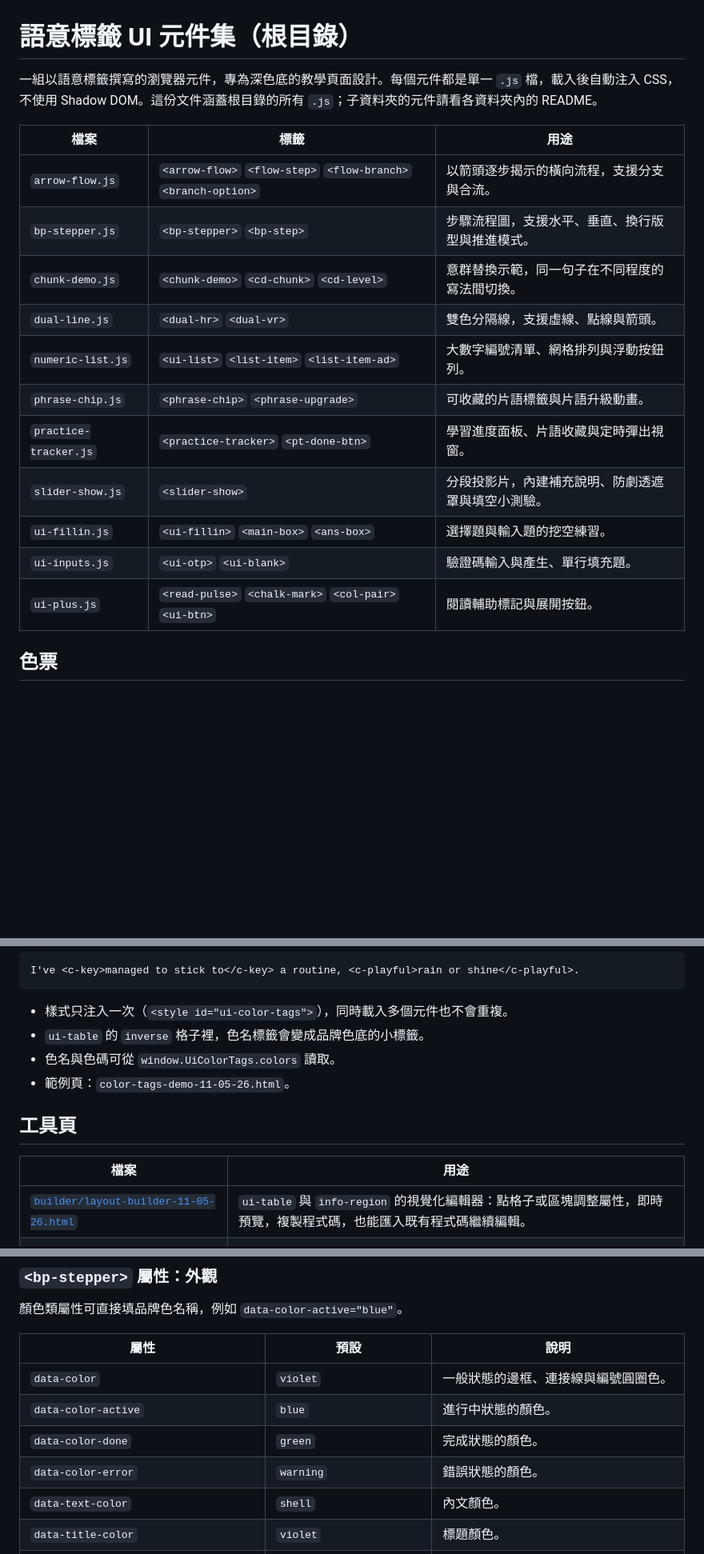
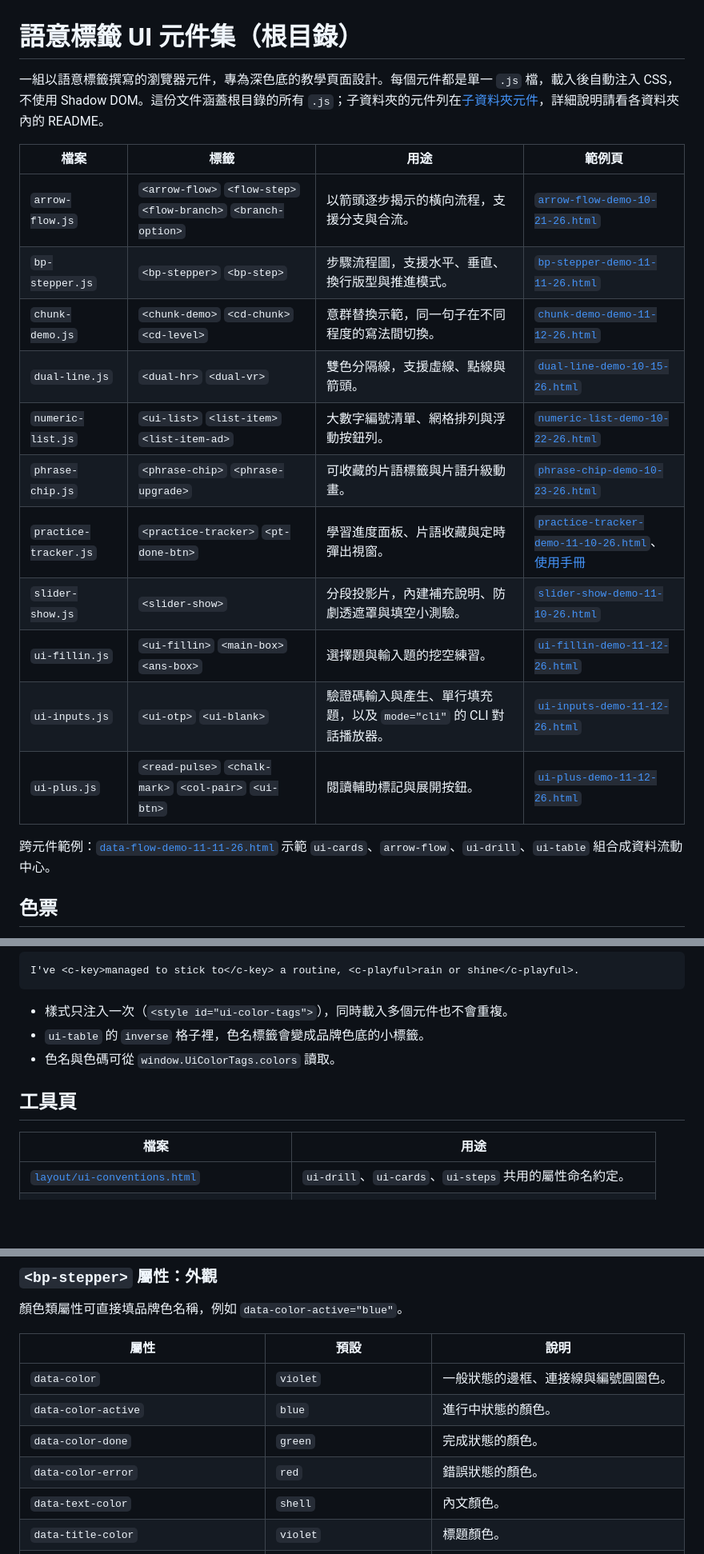
Before and after one commit to studyadvice/ielts, a Markdown page: README.md, 3 parts joined by grey strips. Shown at 80% size. Rendered like a GitHub page; blank space fills up the shorter version.

```diff
--- a/README.md
+++ b/README.md
@@ -1,20 +1,22 @@
 # 語意標籤 UI 元件集（根目錄）
 
-一組以語意標籤撰寫的瀏覽器元件，專為深色底的教學頁面設計。每個元件都是單一 `.js` 檔，載入後自動注入 CSS，不使用 Shadow DOM。這份文件涵蓋根目錄的所有 `.js`；子資料夾的元件請看各資料夾內的 README。
-
-| 檔案 | 標籤 | 用途 |
-| --- | --- | --- |
-| `arrow-flow.js` | `<arrow-flow>` `<flow-step>` `<flow-branch>` `<branch-option>` | 以箭頭逐步揭示的橫向流程，支援分支與合流。 |
-| `bp-stepper.js` | `<bp-stepper>` `<bp-step>` | 步驟流程圖，支援水平、垂直、換行版型與推進模式。 |
-| `chunk-demo.js` | `<chunk-demo>` `<cd-chunk>` `<cd-level>` | 意群替換示範，同一句子在不同程度的寫法間切換。 |
-| `dual-line.js` | `<dual-hr>` `<dual-vr>` | 雙色分隔線，支援虛線、點線與箭頭。 |
-| `numeric-list.js` | `<ui-list>` `<list-item>` `<list-item-ad>` | 大數字編號清單、網格排列與浮動按鈕列。 |
-| `phrase-chip.js` | `<phrase-chip>` `<phrase-upgrade>` | 可收藏的片語標籤與片語升級動畫。 |
-| `practice-tracker.js` | `<practice-tracker>` `<pt-done-btn>` | 學習進度面板、片語收藏與定時彈出視窗。 |
-| `slider-show.js` | `<slider-show>` | 分段投影片，內建補充說明、防劇透遮罩與填空小測驗。 |
-| `ui-fillin.js` | `<ui-fillin>` `<main-box>` `<ans-box>` | 選擇題與輸入題的挖空練習。 |
-| `ui-inputs.js` | `<ui-otp>` `<ui-blank>` | 驗證碼輸入與產生、單行填充題。 |
-| `ui-plus.js` | `<read-pulse>` `<chalk-mark>` `<col-pair>` `<ui-btn>` | 閱讀輔助標記與展開按鈕。 |
+一組以語意標籤撰寫的瀏覽器元件，專為深色底的教學頁面設計。每個元件都是單一 `.js` 檔，載入後自動注入 CSS，不使用 Shadow DOM。這份文件涵蓋根目錄的所有 `.js`；子資料夾的元件列在[子資料夾元件](#子資料夾元件)，詳細說明請看各資料夾內的 README。
+
+| 檔案 | 標籤 | 用途 | 範例頁 |
+| --- | --- | --- | --- |
+| `arrow-flow.js` | `<arrow-flow>` `<flow-step>` `<flow-branch>` `<branch-option>` | 以箭頭逐步揭示的橫向流程，支援分支與合流。 | [`arrow-flow-demo-10-21-26.html`](arrow-flow-demo-10-21-26.html) |
+| `bp-stepper.js` | `<bp-stepper>` `<bp-step>` | 步驟流程圖，支援水平、垂直、換行版型與推進模式。 | [`bp-stepper-demo-11-11-26.html`](bp-stepper-demo-11-11-26.html) |
+| `chunk-demo.js` | `<chunk-demo>` `<cd-chunk>` `<cd-level>` | 意群替換示範，同一句子在不同程度的寫法間切換。 | [`chunk-demo-demo-11-12-26.html`](chunk-demo-demo-11-12-26.html) |
+| `dual-line.js` | `<dual-hr>` `<dual-vr>` | 雙色分隔線，支援虛線、點線與箭頭。 | [`dual-line-demo-10-15-26.html`](dual-line-demo-10-15-26.html) |
+| `numeric-list.js` | `<ui-list>` `<list-item>` `<list-item-ad>` | 大數字編號清單、網格排列與浮動按鈕列。 | [`numeric-list-demo-10-22-26.html`](numeric-list-demo-10-22-26.html) |
+| `phrase-chip.js` | `<phrase-chip>` `<phrase-upgrade>` | 可收藏的片語標籤與片語升級動畫。 | [`phrase-chip-demo-10-23-26.html`](phrase-chip-demo-10-23-26.html) |
+| `practice-tracker.js` | `<practice-tracker>` `<pt-done-btn>` | 學習進度面板、片語收藏與定時彈出視窗。 | [`practice-tracker-demo-11-10-26.html`](practice-tracker-demo-11-10-26.html)、[使用手冊](practice-tracker-manual-10-24-26.html) |
+| `slider-show.js` | `<slider-show>` | 分段投影片，內建補充說明、防劇透遮罩與填空小測驗。 | [`slider-show-demo-11-10-26.html`](slider-show-demo-11-10-26.html) |
+| `ui-fillin.js` | `<ui-fillin>` `<main-box>` `<ans-box>` | 選擇題與輸入題的挖空練習。 | [`ui-fillin-demo-11-12-26.html`](ui-fillin-demo-11-12-26.html) |
+| `ui-inputs.js` | `<ui-otp>` `<ui-blank>` | 驗證碼輸入與產生、單行填充題，以及 `mode="cli"` 的 CLI 對話播放器。 | [`ui-inputs-demo-11-12-26.html`](ui-inputs-demo-11-12-26.html) |
+| `ui-plus.js` | `<read-pulse>` `<chalk-mark>` `<col-pair>` `<ui-btn>` | 閱讀輔助標記與展開按鈕。 | [`ui-plus-demo-11-12-26.html`](ui-plus-demo-11-12-26.html) |
+
+跨元件範例：[`data-flow-demo-11-11-26.html`](data-flow-demo-11-11-26.html) 示範 `ui-cards`、`arrow-flow`、`ui-drill`、`ui-table` 組合成資料流動中心。
 
 ## 色票
 
@@ -54,11 +56,10 @@ I've <c-key>managed to stick to</c-key> a routine, <c-playful>rain or shine</c-p
 - 樣式只注入一次（`<style id="ui-color-tags">`），同時載入多個元件也不會重複。
 - `ui-table` 的 `inverse` 格子裡，色名標籤會變成品牌色底的小標籤。
 - 色名與色碼可從 `window.UiColorTags.colors` 讀取。
-- 範例頁：`color-tags-demo-11-05-26.html`。
 
 ## 工具頁
 
 | 檔案 | 用途 |
 | --- | --- |
-| [`builder/layout-builder-11-05-26.html`](builder/layout-builder-11-05-26.html) | `ui-table` 與 `info-region` 的視覺化編輯器：點格子或區塊調整屬性，即時預覽，複製程式碼，也能匯入既有程式碼繼續編輯。 |
+| [`layout/ui-conventions.html`](layout/ui-conventions.html) | `ui-drill`、`ui-cards`、`ui-steps` 共用的屬性命名約定。 |
 | [`layout/ui-cards-templates-11-05-26.html`](layout/ui-cards-templates-11-05-26.html) | `ui-cards` 十種資料呈現版型，每個版型附可複製的程式碼。 |
@@ -282,7 +317,7 @@ ArrowFlow.config({ theme: 'blue', arrowTip: 'lg', gap: '80px', headerGradient: '
 | `data-color` | `violet` | 一般狀態的邊框、連接線與編號圓圈色。 |
 | `data-color-active` | `blue` | 進行中狀態的顏色。 |
 | `data-color-done` | `green` | 完成狀態的顏色。 |
-| `data-color-error` | `warning` | 錯誤狀態的顏色。 |
+| `data-color-error` | `red` | 錯誤狀態的顏色。 |
 | `data-text-color` | `shell` | 內文顏色。 |
 | `data-title-color` | `violet` | 標題顏色。 |
 | `data-badge-bg` | `rgba(180,132,232,0.15)` | 編號圓圈底色。 |
```
Also changed, not shown: other parts of README.md (+35 -1 lines), flow/README.md (added, +541 -0 lines).
